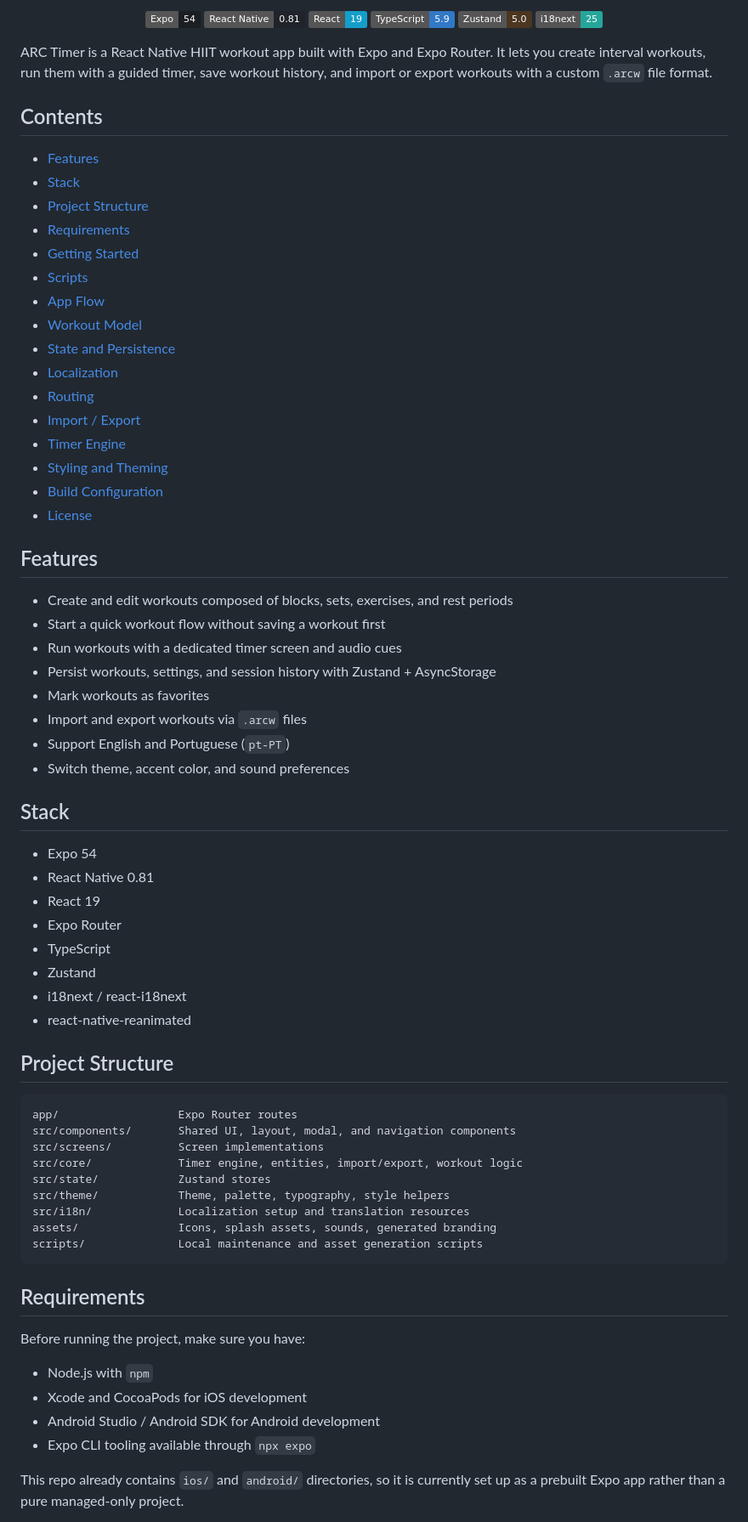
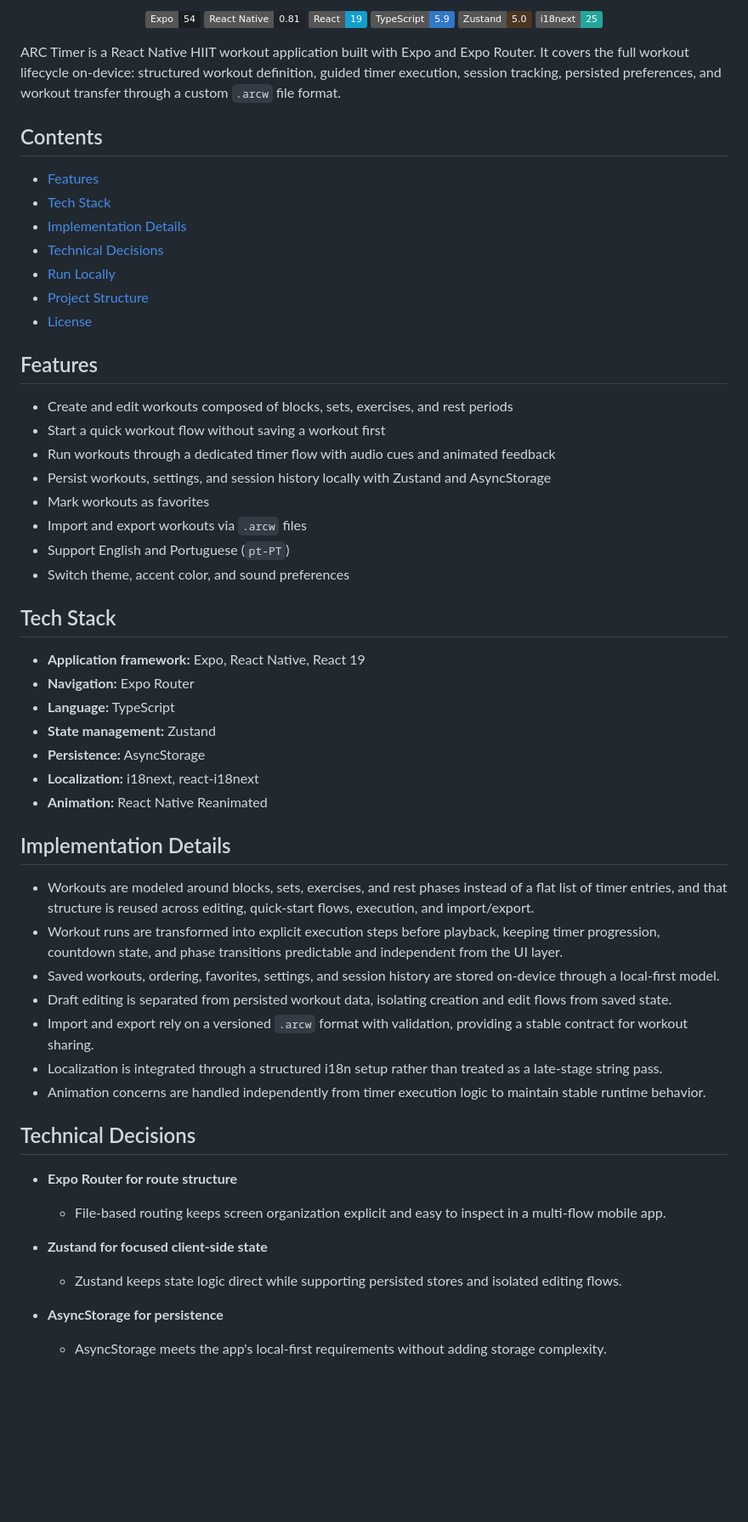
Before and after one commit to Flaip10/hiit-timer-app, a Markdown page: README.md, the part around one of its changes. Shown at 85% size. GitHub-like rendering; badges without logos; blank space fills up the shorter version.

Commit message:
docs: revise README.md to clarify app functionality, enhance structure with new sections, and detail technical decisions for improved understanding

````diff
--- a/README.md
+++ b/README.md
@@ -13,71 +13,57 @@
   <img alt="i18next 25" src="https://img.shields.io/badge/i18next-25-26A69A" />
 </p>
 
-ARC Timer is a React Native HIIT workout app built with Expo and Expo Router. It lets you create interval workouts, run them with a guided timer, save workout history, and import or export workouts with a custom `.arcw` file format.
+ARC Timer is a React Native HIIT workout application built with Expo and Expo Router. It covers the full workout lifecycle on-device: structured workout definition, guided timer execution, session tracking, persisted preferences, and workout transfer through a custom `.arcw` file format.
 
 ## Contents
 
 - [Features](#features)
-- [Stack](#stack)
+- [Tech Stack](#tech-stack)
+- [Implementation Details](#implementation-details)
+- [Technical Decisions](#technical-decisions)
+- [Run Locally](#run-locally)
 - [Project Structure](#project-structure)
-- [Requirements](#requirements)
-- [Getting Started](#getting-started)
-- [Scripts](#scripts)
-- [App Flow](#app-flow)
-- [Workout Model](#workout-model)
-- [State and Persistence](#state-and-persistence)
-- [Localization](#localization)
-- [Routing](#routing)
-- [Import / Export](#import--export)
-- [Timer Engine](#timer-engine)
-- [Styling and Theming](#styling-and-theming)
-- [Build Configuration](#build-configuration)
 - [License](#license)
 
 ## Features
 
 - Create and edit workouts composed of blocks, sets, exercises, and rest periods
 - Start a quick workout flow without saving a workout first
-- Run workouts with a dedicated timer screen and audio cues
-- Persist workouts, settings, and session history with Zustand + AsyncStorage
+- Run workouts through a dedicated timer flow with audio cues and animated feedback
+- Persist workouts, settings, and session history locally with Zustand and AsyncStorage
 - Mark workouts as favorites
 - Import and export workouts via `.arcw` files
 - Support English and Portuguese (`pt-PT`)
 - Switch theme, accent color, and sound preferences
 
-## Stack
+## Tech Stack
 
-- Expo 54
-- React Native 0.81
-- React 19
-- Expo Router
-- TypeScript
-- Zustand
-- i18next / react-i18next
-- react-native-reanimated
+- **Application framework:** Expo, React Native, React 19
+- **Navigation:** Expo Router
+- **Language:** TypeScript
+- **State management:** Zustand
+- **Persistence:** AsyncStorage
+- **Localization:** i18next, react-i18next
+- **Animation:** React Native Reanimated
 
-## Project Structure
+## Implementation Details
 
-```text
-app/                  Expo Router routes
-src/components/       Shared UI, layout, modal, and navigation components
-src/screens/          Screen implementations
-src/core/             Timer engine, entities, import/export, workout logic
-src/state/            Zustand stores
-src/theme/            Theme, palette, typography, style helpers
-src/i18n/             Localization setup and translation resources
-assets/               Icons, splash assets, sounds, generated branding
-scripts/              Local maintenance and asset generation scripts
-```
+- Workouts are modeled around blocks, sets, exercises, and rest phases instead of a flat list of timer entries, and that structure is reused across editing, quick-start flows, execution, and import/export.
+- Workout runs are transformed into explicit execution steps before playback, keeping timer progression, countdown state, and phase transitions predictable and independent from the UI layer.
+- Saved workouts, ordering, favorites, settings, and session history are stored on-device through a local-first model.
+- Draft editing is separated from persisted workout data, isolating creation and edit flows from saved state.
+- Import and export rely on a versioned `.arcw` format with validation, providing a stable contract for workout sharing.
+- Localization is integrated through a structured i18n setup rather than treated as a late-stage string pass.
+- Animation concerns are handled independently from timer execution logic to maintain stable runtime behavior.
 
-## Requirements
+## Technical Decisions
 
-Before running the project, make sure you have:
+- **Expo Router for route structure**
+  - File-based routing keeps screen organization explicit and easy to inspect in a multi-flow mobile app.
 
-- Node.js with `npm`
-- Xcode and CocoaPods for iOS development
-- Android Studio / Android SDK for Android development
-- Expo CLI tooling available through `npx expo`
+- **Zustand for focused client-side state**
+  - Zustand keeps state logic direct while supporting persisted stores and isolated editing flows.
 
-This repo already contains `ios/` and `android/` directories, so it is currently set up as a prebuilt Expo app rather than a pure managed-only project.
+- **AsyncStorage for persistence**
+  - AsyncStorage meets the app's local-first requirements without adding storage complexity.
 
````
Also changed, not shown: other parts of README.md (+24 -115 lines).
